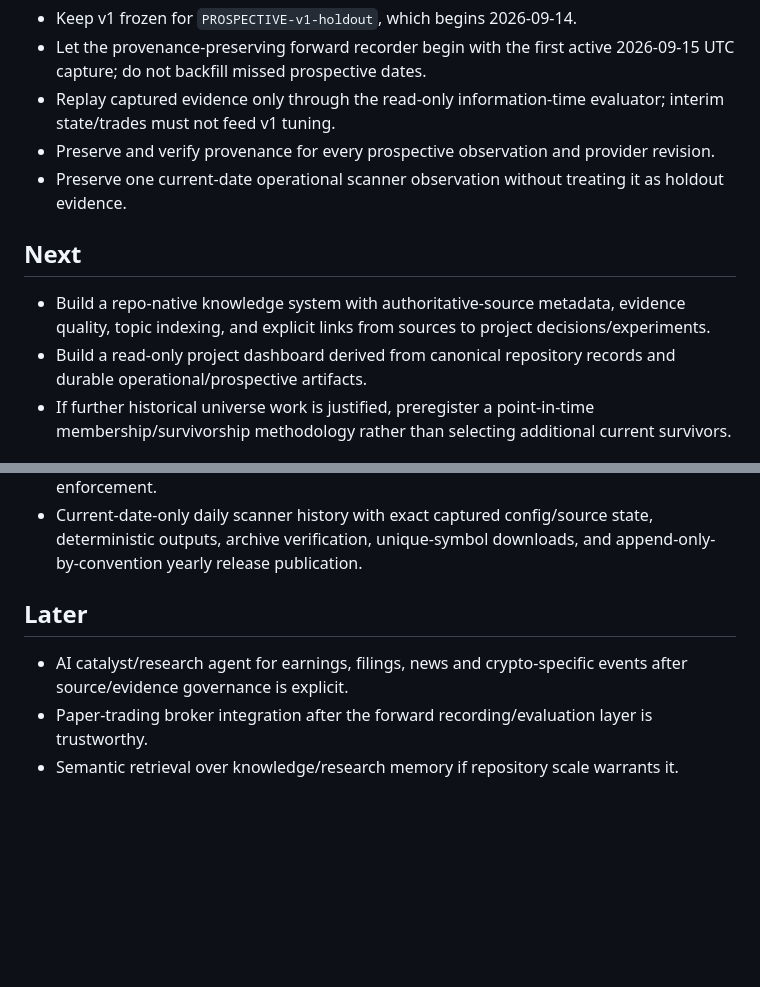
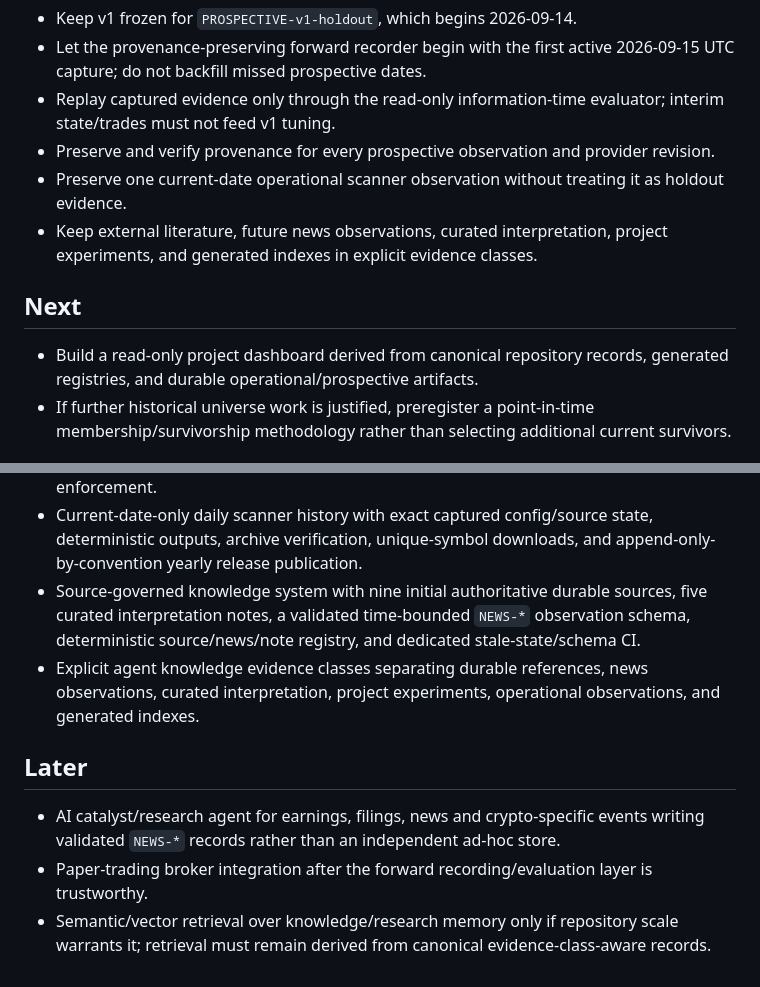
Before and after one commit to alexsdopstudio/swing-trader, a Markdown page: docs/roadmap.md, 2 parts joined by grey strips. Rendered like a GitHub page; blank space fills up the shorter version.

Commit message:
docs(knowledge): advance roadmap after knowledge layer

```diff
--- a/docs/roadmap.md
+++ b/docs/roadmap.md
@@ -7,11 +7,11 @@
 - Replay captured evidence only through the read-only information-time evaluator; interim state/trades must not feed v1 tuning.
 - Preserve and verify provenance for every prospective observation and provider revision.
 - Preserve one current-date operational scanner observation without treating it as holdout evidence.
+- Keep external literature, future news observations, curated interpretation, project experiments, and generated indexes in explicit evidence classes.
 
 ## Next
 
-- Build a repo-native knowledge system with authoritative-source metadata, evidence quality, topic indexing, and explicit links from sources to project decisions/experiments.
-- Build a read-only project dashboard derived from canonical repository records and durable operational/prospective artifacts.
+- Build a read-only project dashboard derived from canonical repository records, generated registries, and durable operational/prospective artifacts.
 - If further historical universe work is justified, preregister a point-in-time membership/survivorship methodology rather than selecting additional current survivors.
 
 ## Prospective validation gate
@@ -42,9 +42,11 @@ Interim monitoring is allowed. Interim performance must not be used to tune v1.
 - Read-only prospective evaluator that verifies canonical archives, processes only each newly observable market date, preserves portfolio state across observations, performs zero provider downloads, and stops at the first evidence gap.
 - Deterministic machine-generated experiment/protocol registry with canonical-file digests, normalized existing provenance, prospective protocol-lock validation, and CI stale-state enforcement.
 - Current-date-only daily scanner history with exact captured config/source state, deterministic outputs, archive verification, unique-symbol downloads, and append-only-by-convention yearly release publication.
+- Source-governed knowledge system with nine initial authoritative durable sources, five curated interpretation notes, a validated time-bounded `NEWS-*` observation schema, deterministic source/news/note registry, and dedicated stale-state/schema CI.
+- Explicit agent knowledge evidence classes separating durable references, news observations, curated interpretation, project experiments, operational observations, and generated indexes.
 
 ## Later
 
-- AI catalyst/research agent for earnings, filings, news and crypto-specific events after source/evidence governance is explicit.
+- AI catalyst/research agent for earnings, filings, news and crypto-specific events writing validated `NEWS-*` records rather than an independent ad-hoc store.
 - Paper-trading broker integration after the forward recording/evaluation layer is trustworthy.
-- Semantic retrieval over knowledge/research memory if repository scale warrants it.
+- Semantic/vector retrieval over knowledge/research memory only if repository scale warrants it; retrieval must remain derived from canonical evidence-class-aware records.
```
